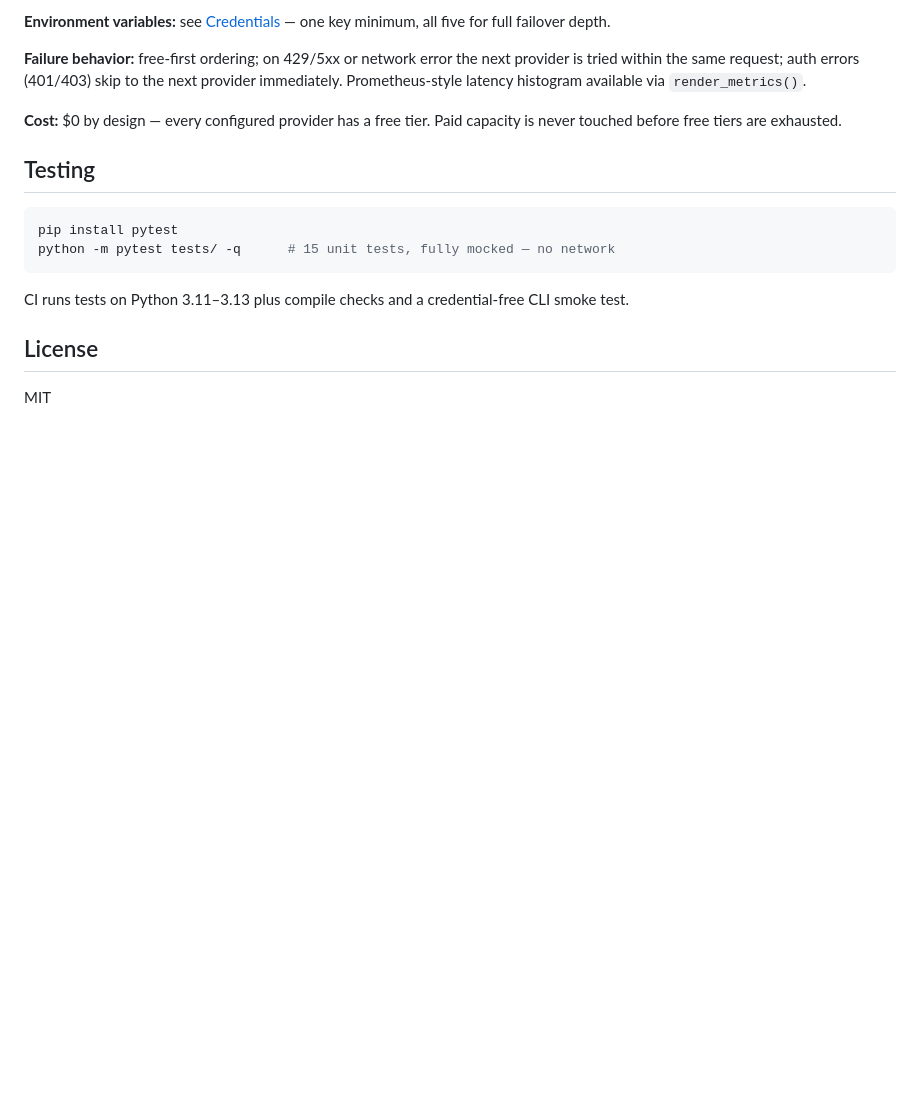
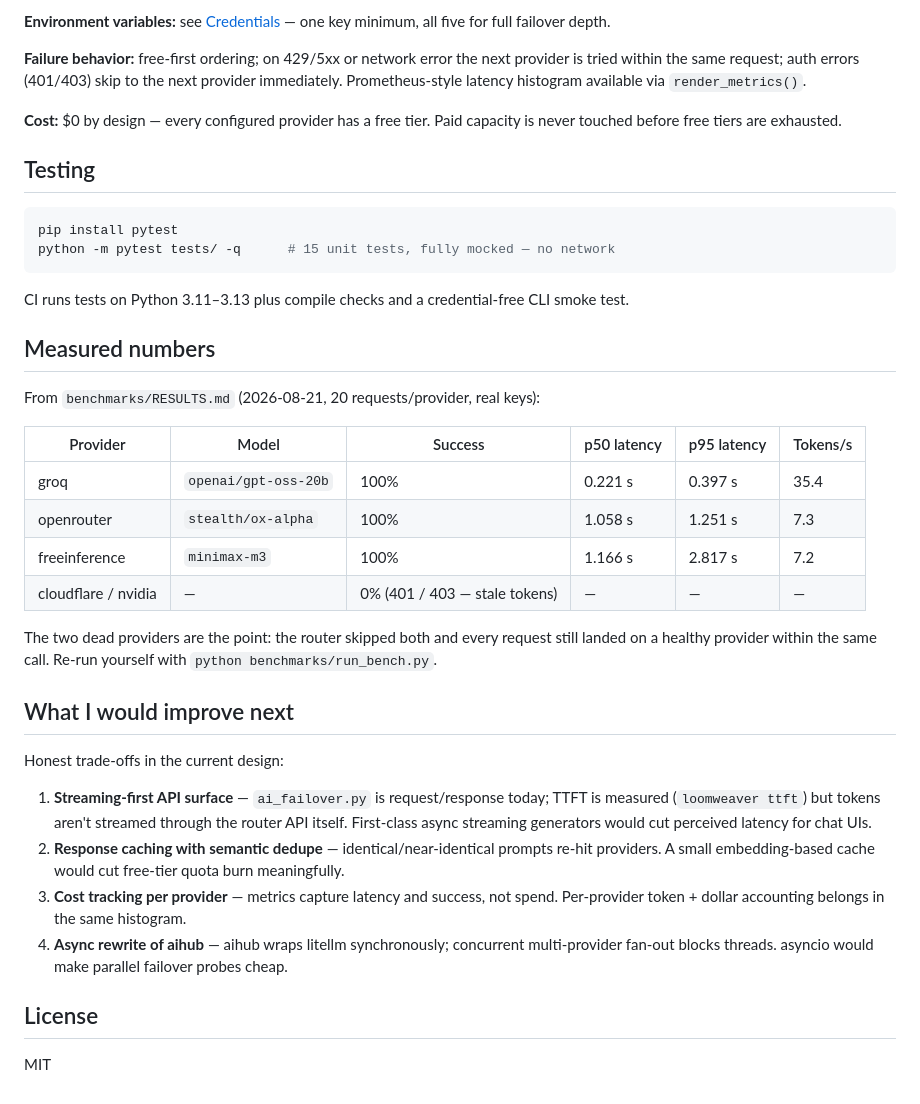
Before and after one commit to Rawbeew/flippy, a Markdown page: README.md, the part around the change. Rendered like a GitHub page; blank space fills up the shorter version.

Commit message:
README: add measured benchmark numbers and 'What I would improve next'

```diff
--- a/README.md
+++ b/README.md
@@ -135,6 +135,28 @@ python -m pytest tests/ -q      # 15 unit tests, fully mocked — no network
 
 CI runs tests on Python 3.11–3.13 plus compile checks and a credential-free CLI smoke test.
 
+## Measured numbers
+
+From `benchmarks/RESULTS.md` (2026-08-21, 20 requests/provider, real keys):
+
+| Provider | Model | Success | p50 latency | p95 latency | Tokens/s |
+|---|---|---|---|---|---|
+| groq | `openai/gpt-oss-20b` | 100% | 0.221 s | 0.397 s | 35.4 |
+| openrouter | `stealth/ox-alpha` | 100% | 1.058 s | 1.251 s | 7.3 |
+| freeinference | `minimax-m3` | 100% | 1.166 s | 2.817 s | 7.2 |
+| cloudflare / nvidia | — | 0% (401 / 403 — stale tokens) | — | — | — |
+
+The two dead providers are the point: the router skipped both and every request still landed on a healthy provider within the same call. Re-run yourself with `python benchmarks/run_bench.py`.
+
+## What I would improve next
+
+Honest trade-offs in the current design:
+
+1. **Streaming-first API surface** — `ai_failover.py` is request/response today; TTFT is measured (`loomweaver ttft`) but tokens aren't streamed through the router API itself. First-class async streaming generators would cut perceived latency for chat UIs.
+2. **Response caching with semantic dedupe** — identical/near-identical prompts re-hit providers. A small embedding-based cache would cut free-tier quota burn meaningfully.
+3. **Cost tracking per provider** — metrics capture latency and success, not spend. Per-provider token + dollar accounting belongs in the same histogram.
+4. **Async rewrite of aihub** — aihub wraps litellm synchronously; concurrent multi-provider fan-out blocks threads. asyncio would make parallel failover probes cheap.
+
 ## License
 
 MIT
```
